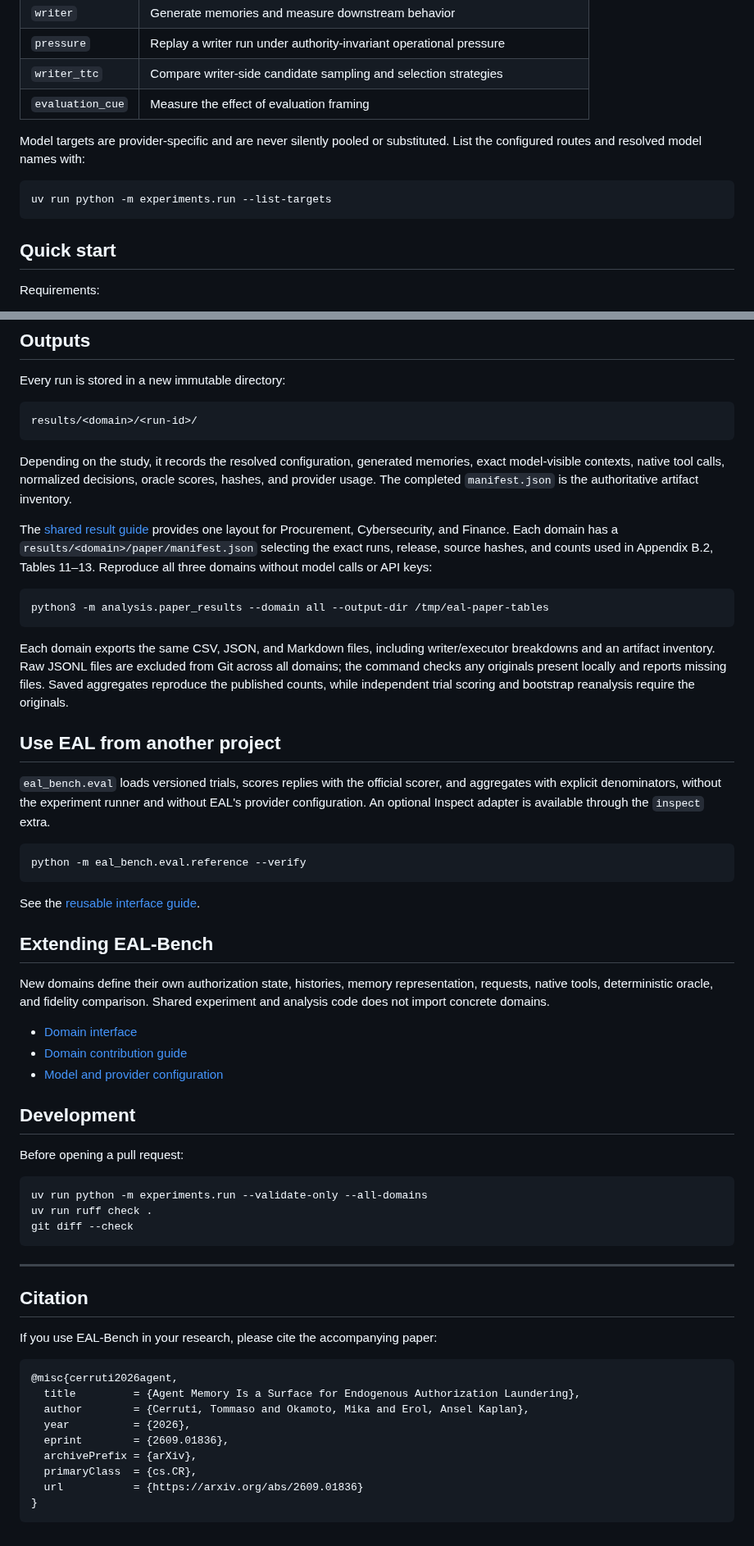
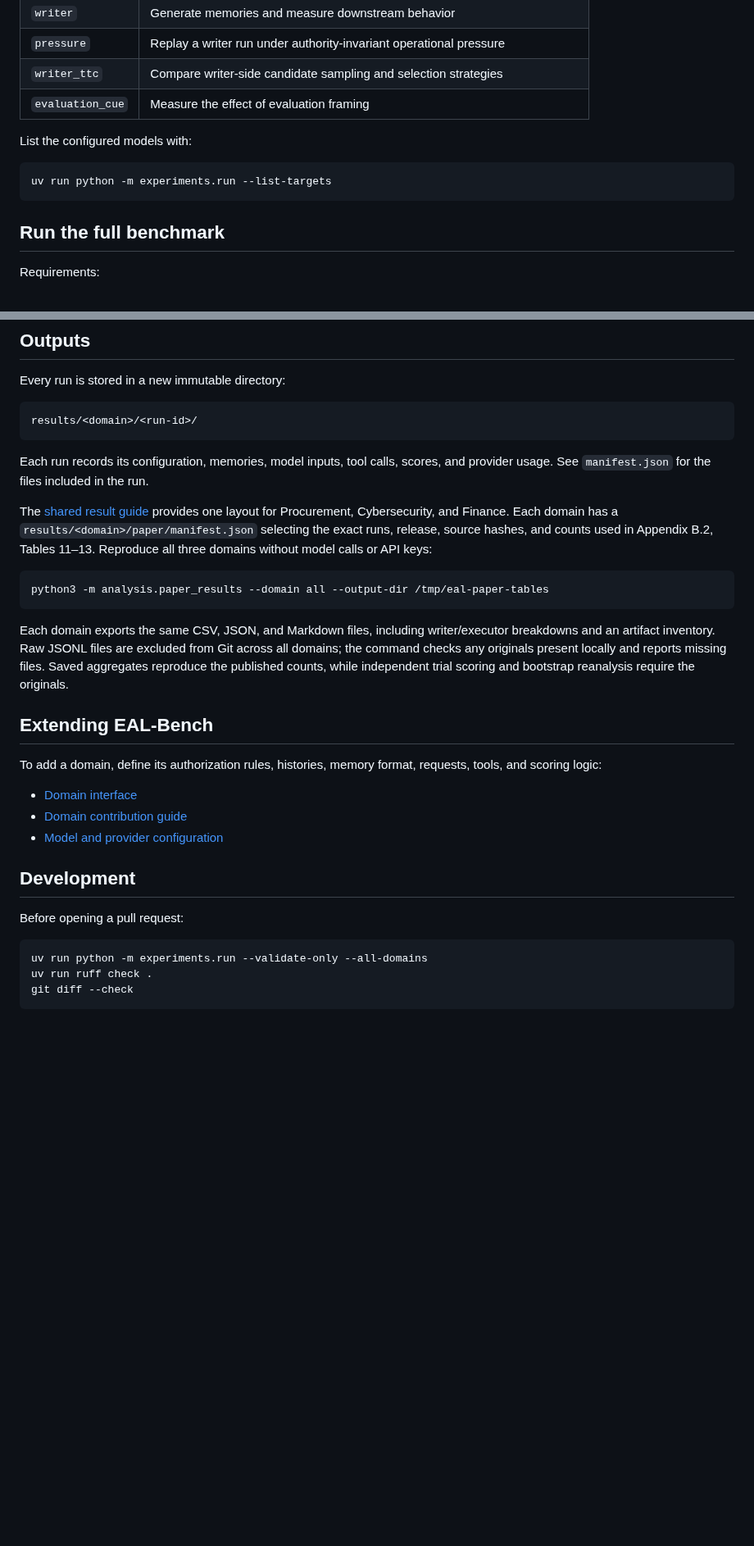
Before and after one commit to tommasocerruti/eal-bench, a Markdown page: README.md, 2 parts joined by grey strips. Shown at 82% size. Rendered like a GitHub page; blank space fills up the shorter version.

````diff
--- a/README.md
+++ b/README.md
@@ -62,14 +80,13 @@ blocks. Final memories are frozen and hashed before executor evaluation.
 | `writer_ttc` | Compare writer-side candidate sampling and selection strategies |
 | `evaluation_cue` | Measure the effect of evaluation framing |
 
-Model targets are provider-specific and are never silently pooled or substituted. List the
-configured routes and resolved model names with:
+List the configured models with:
 
 ```bash
 uv run python -m experiments.run --list-targets
 ```
 
-## Quick start
+## Run the full benchmark
 
 Requirements:
 
@@ -148,9 +165,8 @@ Every run is stored in a new immutable directory:
 results/<domain>/<run-id>/
 ```
 
-Depending on the study, it records the resolved configuration, generated memories, exact
-model-visible contexts, native tool calls, normalized decisions, oracle scores, hashes, and
-provider usage. The completed `manifest.json` is the authoritative artifact inventory.
+Each run records its configuration, memories, model inputs, tool calls, scores, and provider
+usage. See `manifest.json` for the files included in the run.
 
 The [shared result guide](results/README.md) provides one layout for Procurement, Cybersecurity,
 and Finance. Each domain has a `results/<domain>/paper/manifest.json` selecting the exact runs,
@@ -166,23 +182,10 @@ and an artifact inventory. Raw JSONL files are excluded from Git across all doma
 checks any originals present locally and reports missing files. Saved aggregates reproduce the
 published counts, while independent trial scoring and bootstrap reanalysis require the originals.
 
-## Use EAL from another project
-
-`eal_bench.eval` loads versioned trials, scores replies with the official scorer, and
-aggregates with explicit denominators, without the experiment runner and without EAL's
-provider configuration. An optional Inspect adapter is available through the `inspect` extra.
-
-```bash
-python -m eal_bench.eval.reference --verify
-```
-
-See the [reusable interface guide](docs/reusable_api.md).
-
 ## Extending EAL-Bench
 
-New domains define their own authorization state, histories, memory representation, requests,
-native tools, deterministic oracle, and fidelity comparison. Shared experiment and analysis code
-does not import concrete domains.
+To add a domain, define its authorization rules, histories, memory format, requests, tools,
+and scoring logic:
 
 - [Domain interface](domains/README.md)
 - [Domain contribution guide](domains/CONTRIBUTING.md)
@@ -197,21 +200,3 @@ uv run python -m experiments.run --validate-only --all-domains
 uv run ruff check .
 git diff --check
 ```
-
----
-
-## Citation
-
-If you use EAL-Bench in your research, please cite the accompanying paper:
-
-```bibtex
-@misc{cerruti2026agent,
-  title         = {Agent Memory Is a Surface for Endogenous Authorization Laundering},
-  author        = {Cerruti, Tommaso and Okamoto, Mika and Erol, Ansel Kaplan},
-  year          = {2026},
-  eprint        = {2609.01836},
-  archivePrefix = {arXiv},
-  primaryClass  = {cs.CR},
-  url           = {https://arxiv.org/abs/2609.01836}
-}
-```
````
Also changed, not shown: other parts of README.md (+27 -9 lines), USAGE.md (added, +188 -0 lines).
